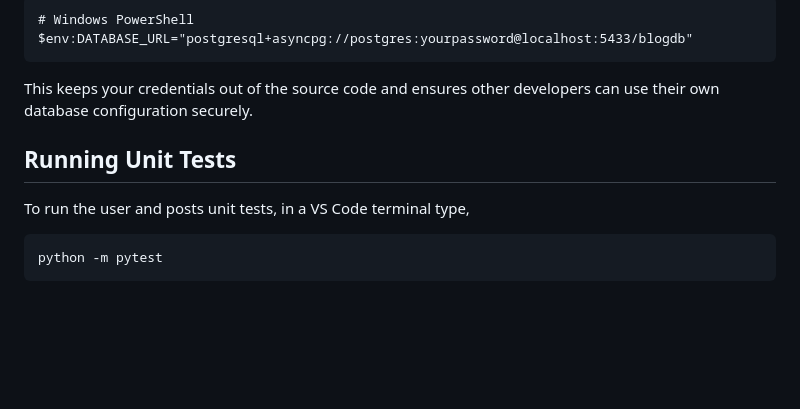
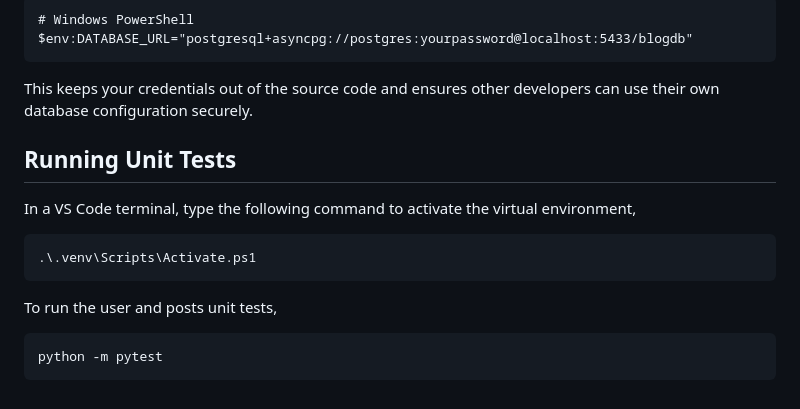
Before and after one commit to Steve-Shillitoe/fastapi-blog, a Markdown page: README.md, the part around the change. Drawn GitHub-style; blank space fills up the shorter version.

````diff
--- a/README.md
+++ b/README.md
@@ -133,7 +133,11 @@ $env:DATABASE_URL="postgresql+asyncpg://postgres:yourpassword@localhost:5433/blo
 This keeps your credentials out of the source code and ensures other developers can use their own database configuration securely.
 
 ## Running Unit Tests
-To run the user and posts unit tests, in a VS Code terminal type,
+In a VS Code terminal, type the following command to activate the virtual environment,
+```
+.\.venv\Scripts\Activate.ps1
+```
+To run the user and posts unit tests,
 ```
 python -m pytest
 ```
````
